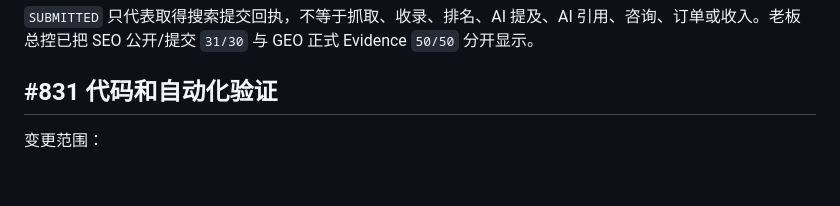
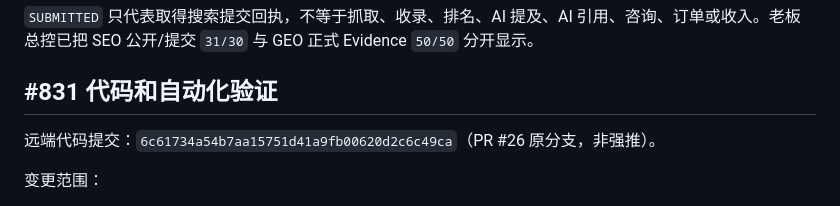
Before and after one commit to yangq6623-cmd/kazuizhi-ai-growth-center, a Markdown page: docs/SEO_GEO_830_FIELD_REGRESSION_AND_831_FIX_20261019.md, the part around the change. Rendered like a GitHub page; blank space fills up the shorter version.

Commit message:
Record #831 candidate commit

```diff
--- a/docs/SEO_GEO_830_FIELD_REGRESSION_AND_831_FIX_20261019.md
+++ b/docs/SEO_GEO_830_FIELD_REGRESSION_AND_831_FIX_20261019.md
@@ -55,6 +55,8 @@ AI 员工 Job：`ef3234d4de924969b1ea0372a550ef44`
 
 ## #831 代码和自动化验证
 
+远端代码提交：`6c61734a54b7aa15751d41a9fb00620d2c6c49ca`（PR #26 原分支，非强推）。
+
 变更范围：
 
 - `core/geo_growth_orchestrator.py`：同 Revision 的后续核验事件不再覆盖首次有效发布时间和现有复测 Schedule；真实新 Revision 仍创建新 Schedule，并保留旧计划历史。
```
